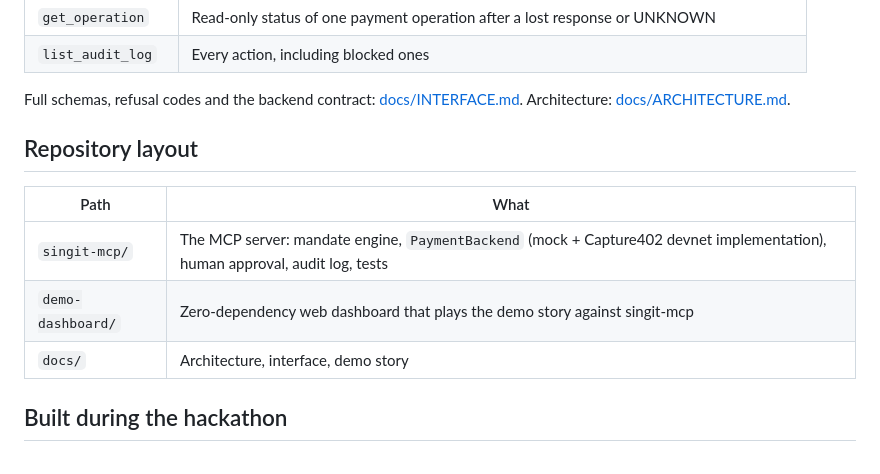
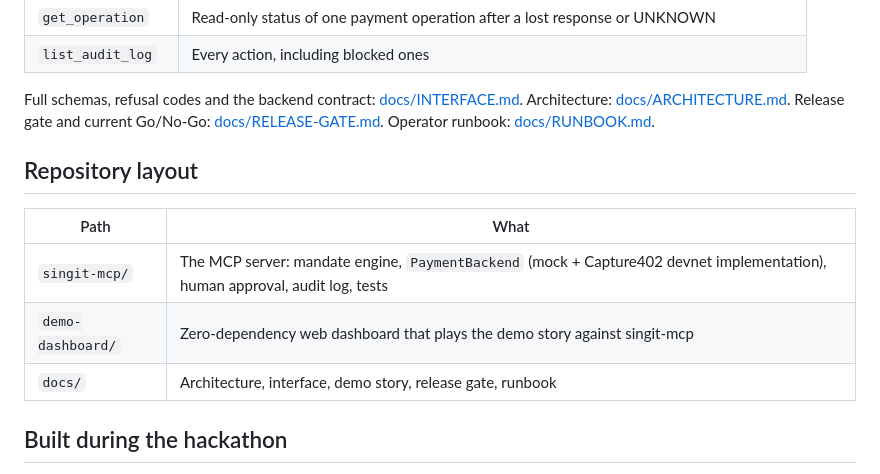
Before and after one commit to bubon-ik/singit-agent-pay, a Markdown page: README.md, the part around the change. Rendered like a GitHub page.

```diff
--- a/README.md
+++ b/README.md
@@ -85,7 +85,7 @@ Amounts are USDC base units as decimal strings (`2500000` = 2.5 USDC); times are
 | `get_operation` | Read-only status of one payment operation after a lost response or UNKNOWN |
 | `list_audit_log` | Every action, including blocked ones |
 
-Full schemas, refusal codes and the backend contract: [docs/INTERFACE.md](docs/INTERFACE.md). Architecture: [docs/ARCHITECTURE.md](docs/ARCHITECTURE.md).
+Full schemas, refusal codes and the backend contract: [docs/INTERFACE.md](docs/INTERFACE.md). Architecture: [docs/ARCHITECTURE.md](docs/ARCHITECTURE.md). Release gate and current Go/No-Go: [docs/RELEASE-GATE.md](docs/RELEASE-GATE.md). Operator runbook: [docs/RUNBOOK.md](docs/RUNBOOK.md).
 
 ## Repository layout
 
@@ -93,7 +93,7 @@ Full schemas, refusal codes and the backend contract: [docs/INTERFACE.md](docs/I
 |---|---|
 | `singit-mcp/` | The MCP server: mandate engine, `PaymentBackend` (mock + Capture402 devnet implementation), human approval, audit log, tests |
 | `demo-dashboard/` | Zero-dependency web dashboard that plays the demo story against singit-mcp |
-| `docs/` | Architecture, interface, demo story |
+| `docs/` | Architecture, interface, demo story, release gate, runbook |
 
 ## Built during the hackathon
 
```
Also changed, not shown: docs/RELEASE-GATE.md (added, +85 -0 lines), docs/RUNBOOK.md (added, +105 -0 lines).
